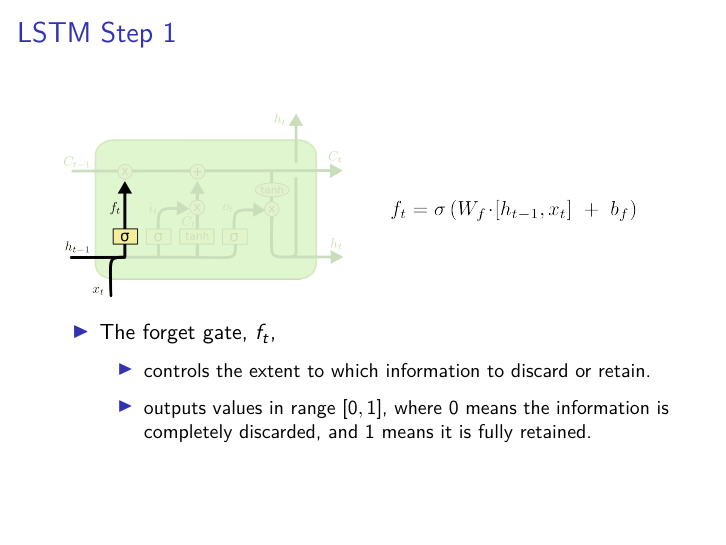
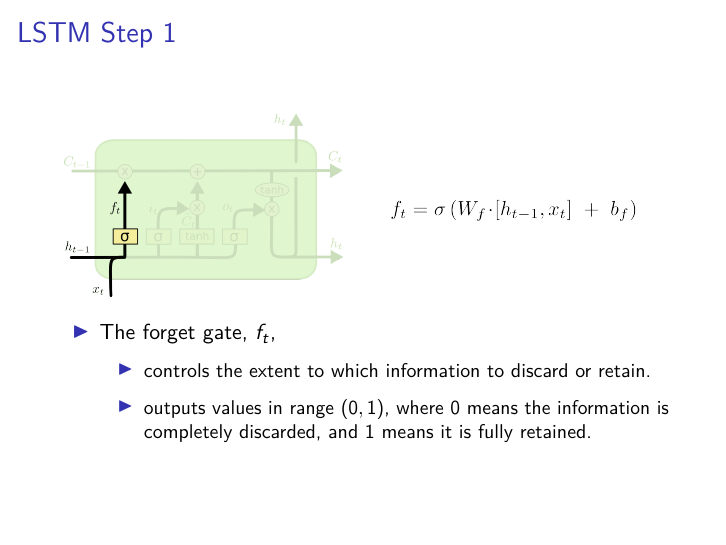
Before and after one commit to franceslinyc/RNN-LSTM-Time-Series-Forecasting-A-Review, an R Markdown document (report/lstm.Rmd): page 13 of 48. The pictures show the output file report/lstm.pdf that the author committed with the source.

Commit message:
Minor edit

```diff
--- a/report/lstm.Rmd
+++ b/report/lstm.Rmd
@@ -136,7 +136,7 @@ h_t &= o_t \cdot \tanh(c_t).
 
   - controls the extent to which information to discard or retain.
 
-  - outputs values in range $[0, 1]$, where $0$ means the information is completely discarded, and $1$ means it is fully retained.
+  - outputs values in range $(0, 1)$, where $0$ means the information is completely discarded, and $1$ means it is fully retained.
 
 
 ## LSTM Step 2
```
Also changed, not shown: report/lstm.pdf, report/lstm.Rmd (2 more changed lines), 1 other file.
